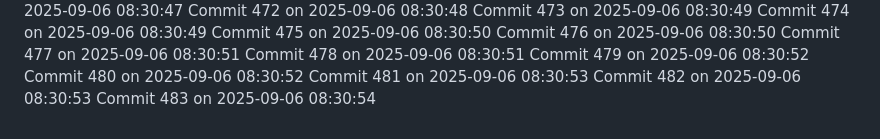
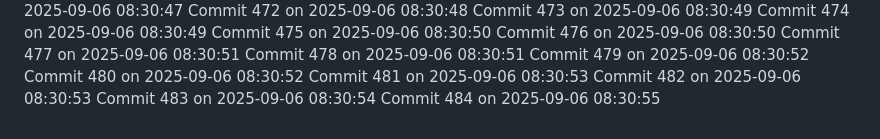
Before and after one commit to YounisDany/profile, a Markdown page: activity.md, the part around the change. Drawn GitHub-style.

Commit message:
Auto commit 484 2025-09-06 08:30:55

```diff
--- a/activity.md
+++ b/activity.md
@@ -1032,3 +1032,4 @@ Commit 480 on 2025-09-06 08:30:52
 Commit 481 on 2025-09-06 08:30:53
 Commit 482 on 2025-09-06 08:30:53
 Commit 483 on 2025-09-06 08:30:54
+Commit 484 on 2025-09-06 08:30:55
```
